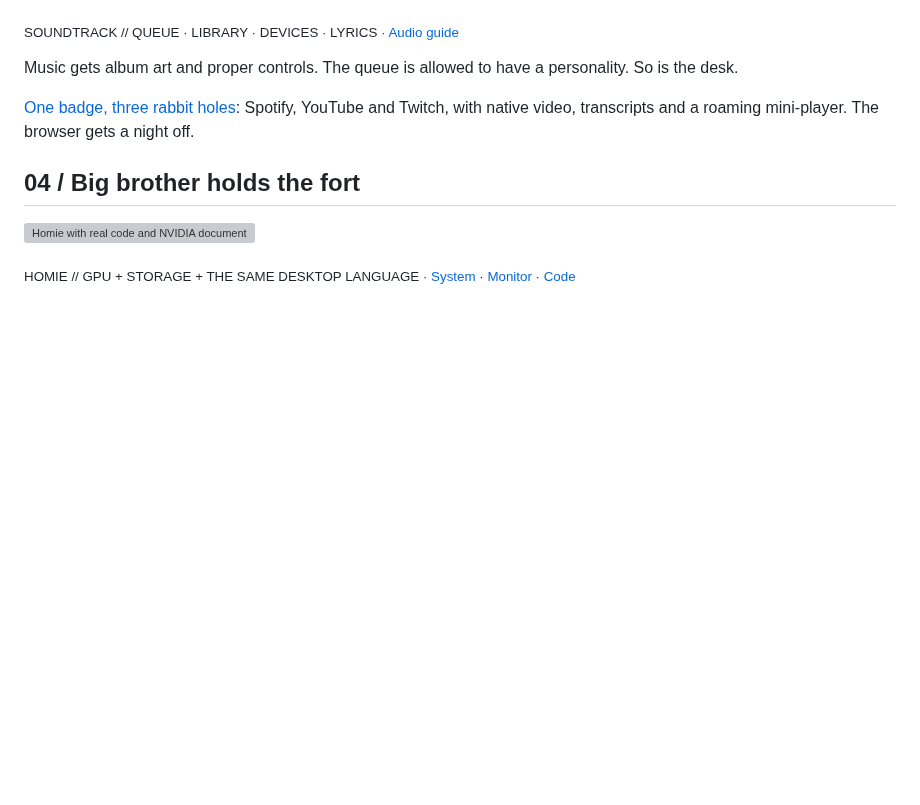
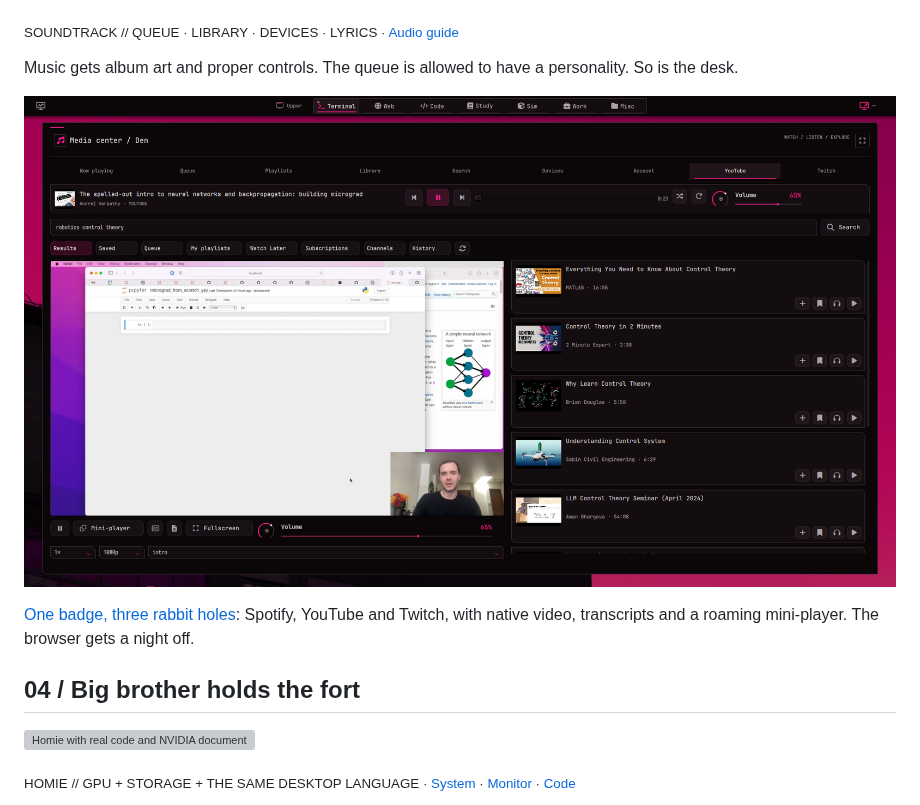
Before and after one commit to fh1m/.dotfiles, a Markdown page: README.md, the part around the change. Drawn GitHub-style; pictures changed too: docs/assets/digital-den/media-center.png (added); blank space fills up the shorter version; grey boxes are pictures that could not be loaded.

Commit message:
polish(media): fit live controls and showcase the verified media center

```diff
--- a/README.md
+++ b/README.md
@@ -66,6 +66,8 @@ ROS docs stay open. Calendar and weather slide into the day without replacing it
 <sub>SOUNDTRACK // QUEUE · LIBRARY · DEVICES · LYRICS · [Audio guide](docs/audio-and-spotify.md)</sub>
 
 Music gets album art and proper controls. The queue is allowed to have a personality. So is the desk.
+
+![The Den media center: native 16:9 lecture playback beside public video search results](docs/assets/digital-den/media-center.png)
 
 [One badge, three rabbit holes](docs/digital-den/MEDIA-CENTER.md): Spotify, YouTube and Twitch, with native video, transcripts and a roaming mini-player. The browser gets a night off.
 
```
Also changed, not shown: docs/digital-den/MEDIA-CENTER.md (+16 -0 lines), 2 other files.
